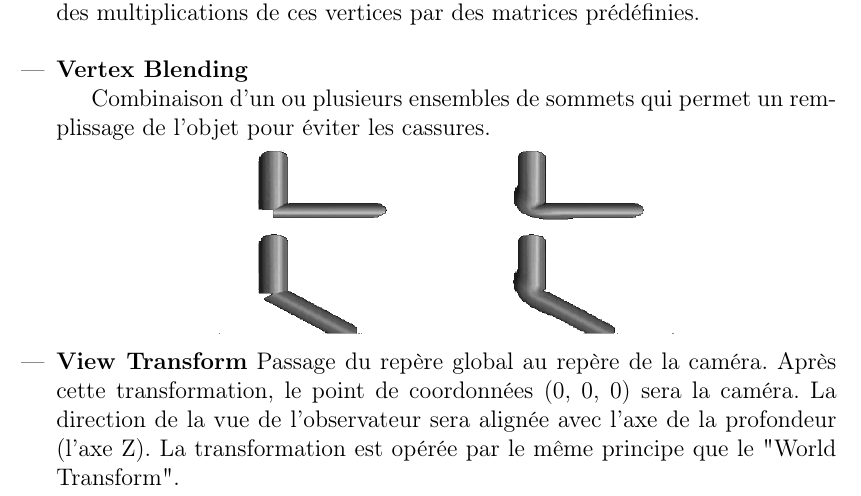
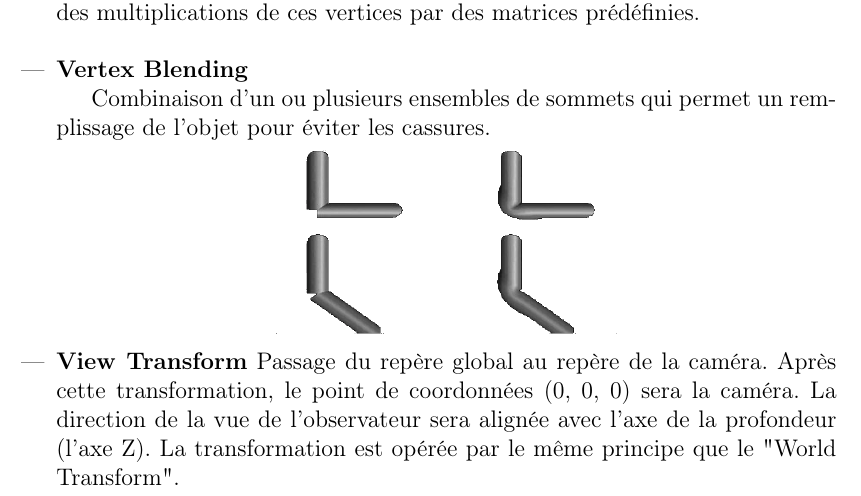
Before and after one commit to SoyouzTeam/Etat_De_L_Art, a LaTeX document (Tex/etat_de_l_art.tex, which reads Tex/pipeline/pipelinegraphique.tex): part of page 17 of 50, cut so that both start at the same text. Compiled offline with pdfLaTeX.

Commit message:
format image

```diff
--- a/Tex/pipeline/pipelinegraphique.tex
+++ b/Tex/pipeline/pipelinegraphique.tex
@@ -94,7 +94,7 @@ Il faut que l’objet soit dans la bonne orientation, et qu’il soit au bon end
 
 Combinaison d’un ou plusieurs ensembles de sommets qui permet un remplissage de l'objet pour éviter les cassures.
 \begin{center}
-\includegraphics[width=8cm,height=35mm]{pipeline/images/blending.png}
+\includegraphics[width=6cm,height=35mm]{pipeline/images/blending.png}
 \end{center}
 
 	\item{\textbf{View Transform}}
```
